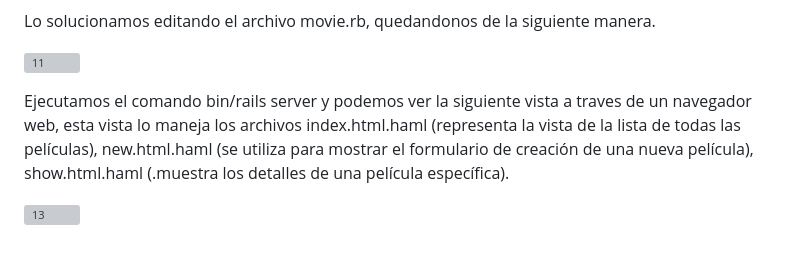
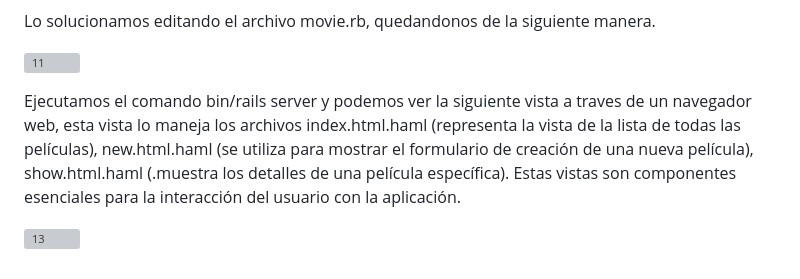
Before and after one commit to miguelvega/Rails-Avanzado, a Markdown page: Proceso_Respuestas.md, the part around the change. GitHub-like rendering; grey boxes are pictures that could not be loaded.

```diff
--- a/Proceso_Respuestas.md
+++ b/Proceso_Respuestas.md
@@ -31,6 +31,6 @@ Lo solucionamos editando el archivo movie.rb, quedandonos de la siguiente manera
 ![11](https://github.com/miguelvega/Rails-Avanzado/assets/124398378/9077b67d-c2c6-4d13-9b64-cbd5acc81adc)
 
 
-Ejecutamos el comando bin/rails server y podemos ver la siguiente vista  a traves de un navegador web, esta vista lo maneja los archivos index.html.haml (representa la vista de la lista de todas las películas), new.html.haml (se utiliza para mostrar el formulario de creación de una nueva película), show.html.haml (.muestra los detalles de una película específica).
+Ejecutamos el comando bin/rails server y podemos ver la siguiente vista  a traves de un navegador web, esta vista lo maneja los archivos index.html.haml (representa la vista de la lista de todas las películas), new.html.haml (se utiliza para mostrar el formulario de creación de una nueva película), show.html.haml (.muestra los detalles de una película específica). Estas vistas son componentes esenciales para la interacción del usuario con la aplicación.
 
 ![13](https://github.com/miguelvega/Rails-Avanzado/assets/124398378/c0600d41-df01-4b6a-a22c-e09cddbe0297)
```
